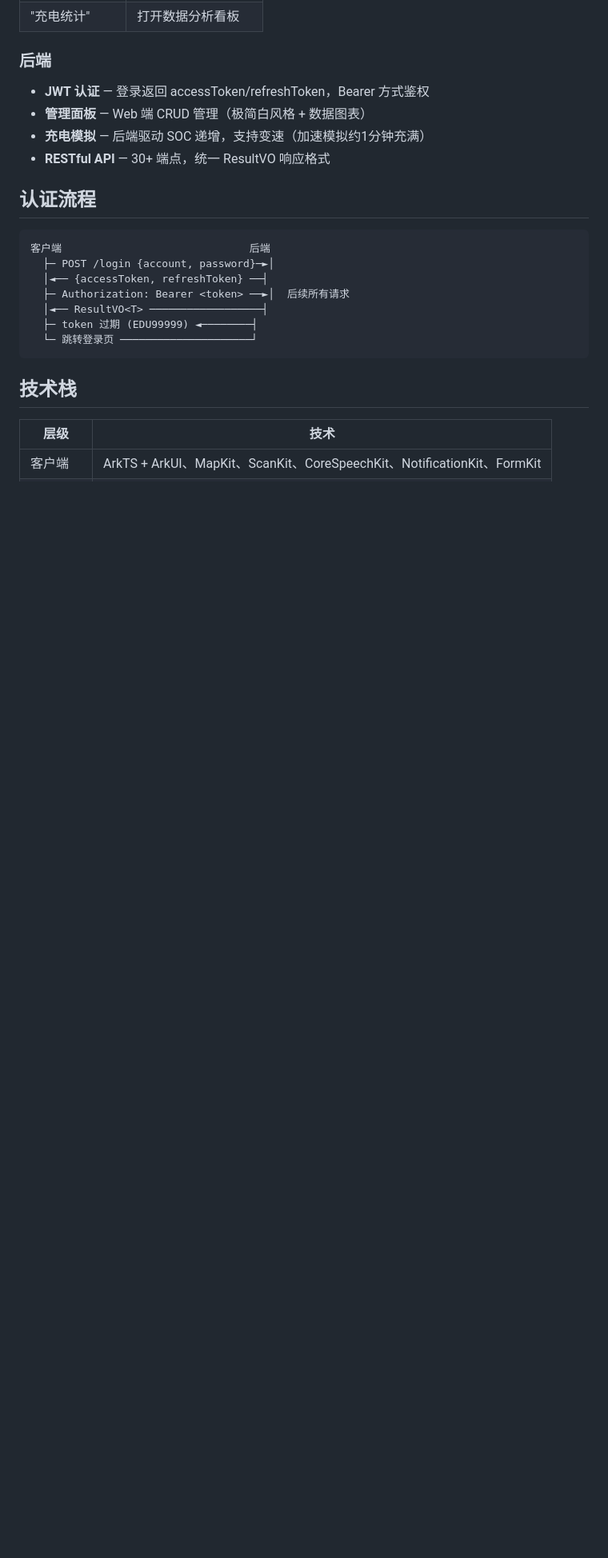
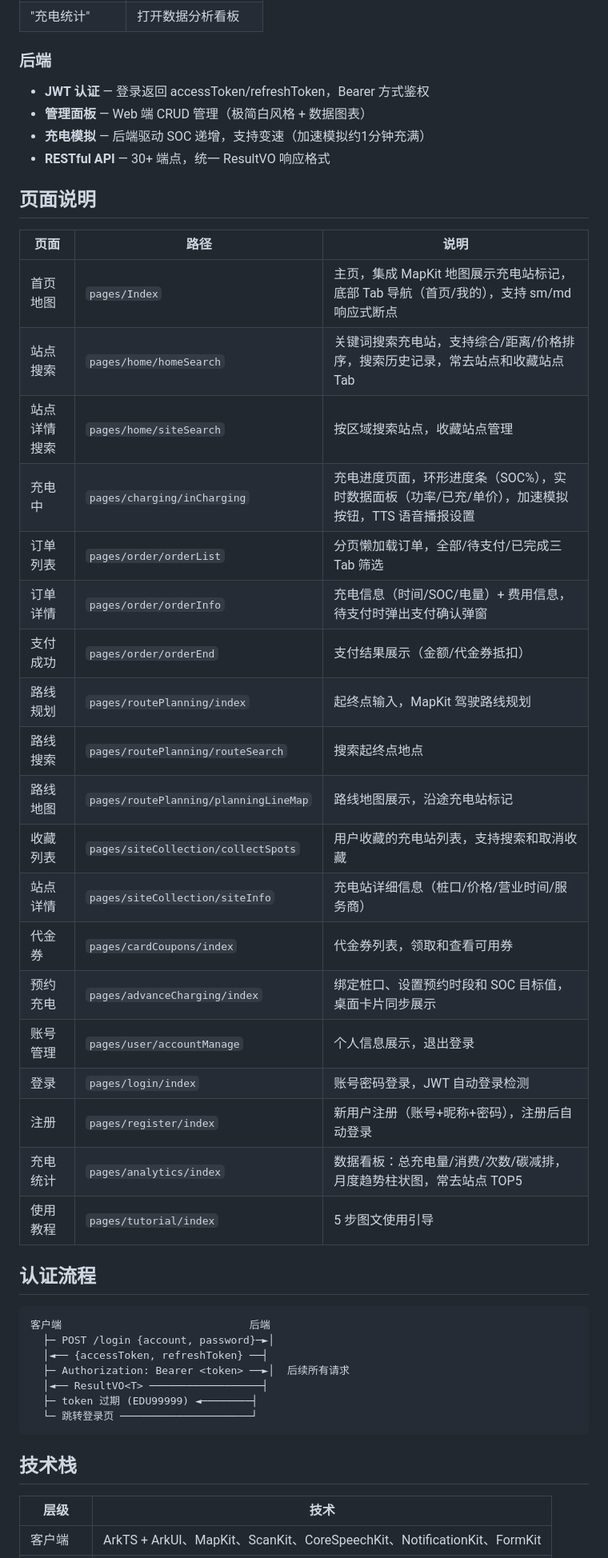
Before and after one commit to limaotong233/charge-pilot, a Markdown page: README.md, the part around one of its changes. Shown at 80% size. Drawn GitHub-style; blank space fills up the shorter version.

Commit message:
docs: README 新增前端页面说明（20个页面路径和功能描述）
Co-Authored-By: Claude Opus 4.8 <noreply@anthropic.com>

````diff
--- a/README.md
+++ b/README.md
@@ -153,6 +161,30 @@ hvigorw assembleHap -p module=entry    # 构建 HAP 包
 - **充电模拟** — 后端驱动 SOC 递增，支持变速（加速模拟约1分钟充满）
 - **RESTful API** — 30+ 端点，统一 ResultVO 响应格式
 
+## 页面说明
+
+| 页面 | 路径 | 说明 |
+|------|------|------|
+| 首页地图 | `pages/Index` | 主页，集成 MapKit 地图展示充电站标记，底部 Tab 导航（首页/我的），支持 sm/md 响应式断点 |
+| 站点搜索 | `pages/home/homeSearch` | 关键词搜索充电站，支持综合/距离/价格排序，搜索历史记录，常去站点和收藏站点 Tab |
+| 站点详情搜索 | `pages/home/siteSearch` | 按区域搜索站点，收藏站点管理 |
+| 充电中 | `pages/charging/inCharging` | 充电进度页面，环形进度条（SOC%），实时数据面板（功率/已充/单价），加速模拟按钮，TTS 语音播报设置 |
+| 订单列表 | `pages/order/orderList` | 分页懒加载订单，全部/待支付/已完成三 Tab 筛选 |
+| 订单详情 | `pages/order/orderInfo` | 充电信息（时间/SOC/电量）+ 费用信息，待支付时弹出支付确认弹窗 |
+| 支付成功 | `pages/order/orderEnd` | 支付结果展示（金额/代金券抵扣） |
+| 路线规划 | `pages/routePlanning/index` | 起终点输入，MapKit 驾驶路线规划 |
+| 路线搜索 | `pages/routePlanning/routeSearch` | 搜索起终点地点 |
+| 路线地图 | `pages/routePlanning/planningLineMap` | 路线地图展示，沿途充电站标记 |
+| 收藏列表 | `pages/siteCollection/collectSpots` | 用户收藏的充电站列表，支持搜索和取消收藏 |
+| 站点详情 | `pages/siteCollection/siteInfo` | 充电站详细信息（桩口/价格/营业时间/服务商） |
+| 代金券 | `pages/cardCoupons/index` | 代金券列表，领取和查看可用券 |
+| 预约充电 | `pages/advanceCharging/index` | 绑定桩口、设置预约时段和 SOC 目标值，桌面卡片同步展示 |
+| 账号管理 | `pages/user/accountManage` | 个人信息展示，退出登录 |
+| 登录 | `pages/login/index` | 账号密码登录，JWT 自动登录检测 |
+| 注册 | `pages/register/index` | 新用户注册（账号+昵称+密码），注册后自动登录 |
+| 充电统计 | `pages/analytics/index` | 数据看板：总充电量/消费/次数/碳减排，月度趋势柱状图，常去站点 TOP5 |
+| 使用教程 | `pages/tutorial/index` | 5 步图文使用引导 |
+
 ## 认证流程
 
 ```
````
Also changed, not shown: other parts of README.md (+8 -0 lines).
